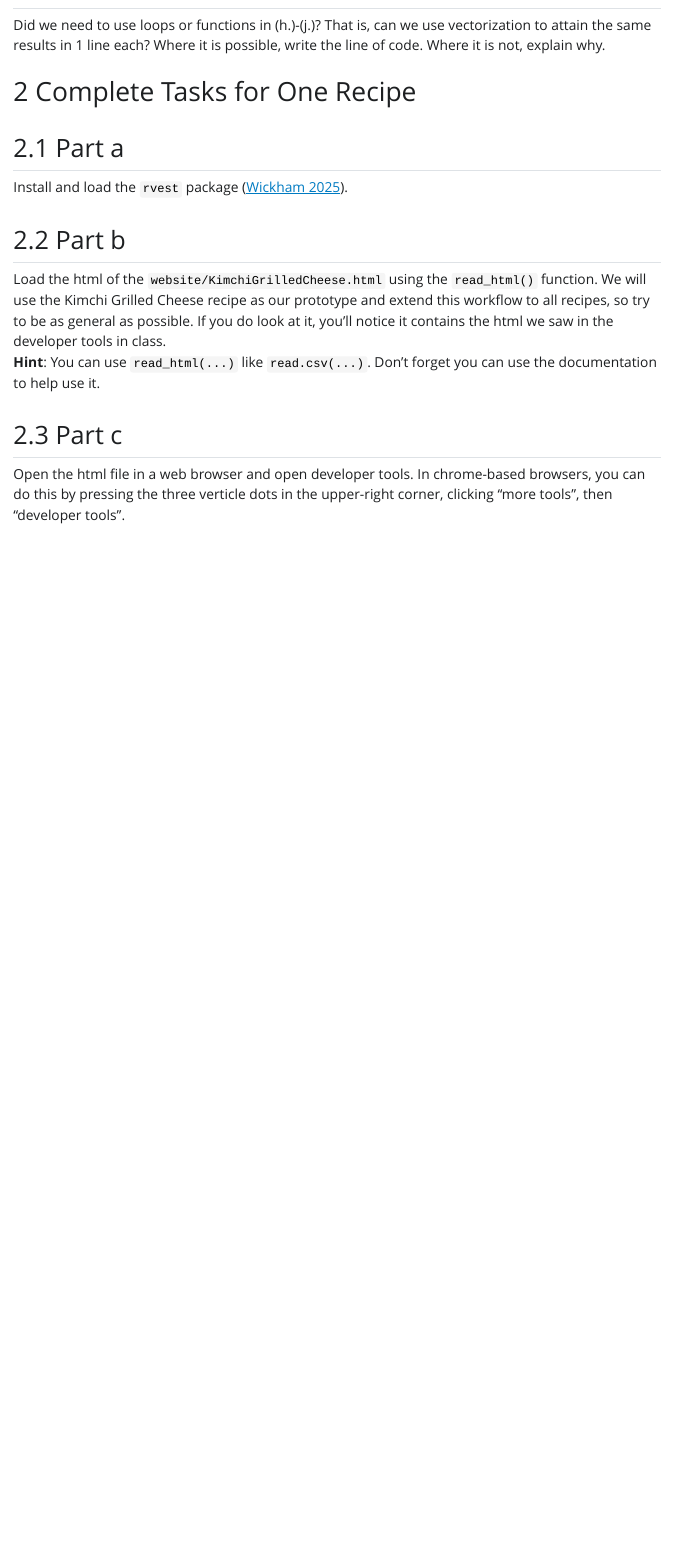
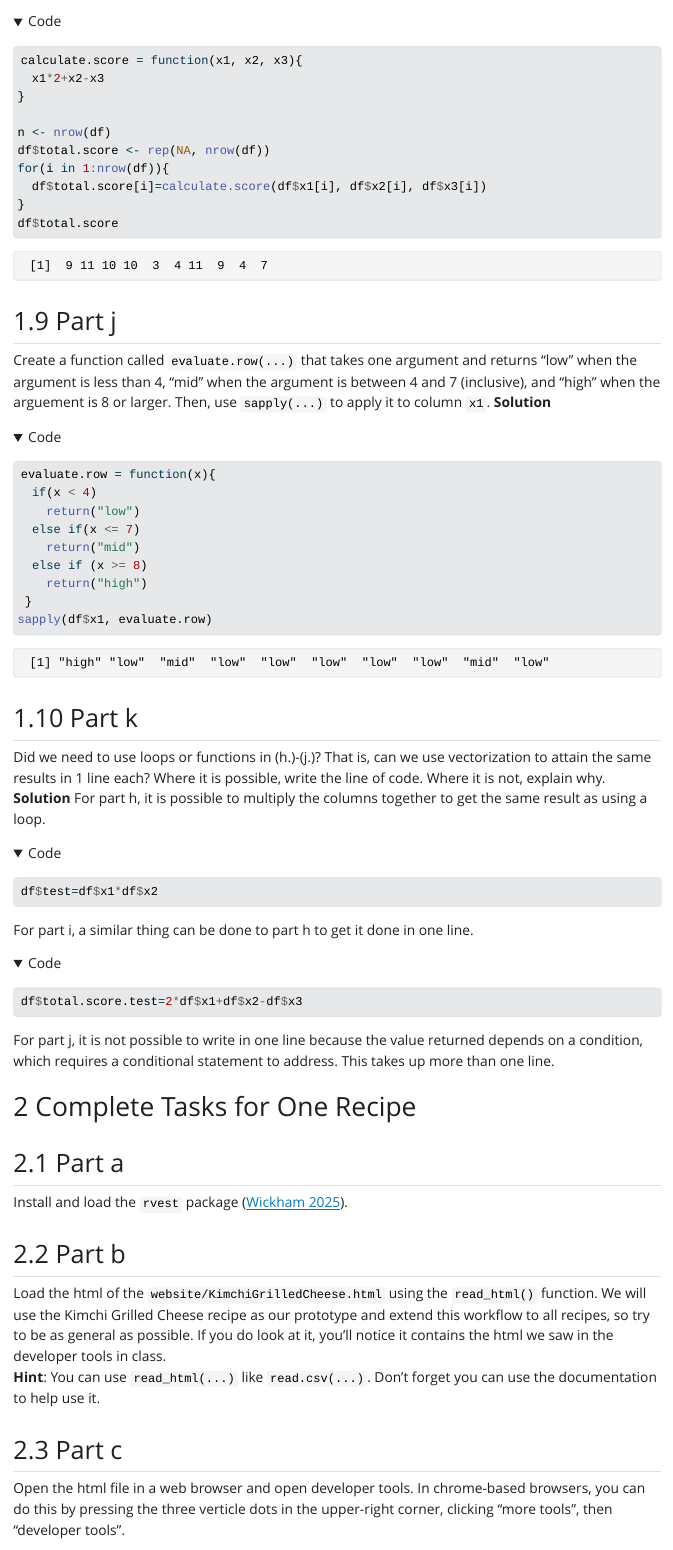
Before and after one commit to ColgateUniversityCipolli/lab-4-coding-structures-tjonas5, a Quarto document (Lab4WriteUp.qmd): the page in a window 1100 px wide, from 3610 px down before the commit and from 3470 px down after it. The pictures show the output file Lab4WriteUp.html that the author committed with the source, opened offline; folded parts are opened; Quarto's library style sheets are replaced by a plain one without menus; long lines of code are wrapped.

Commit message:
through 2a

````diff
--- a/Lab4WriteUp.qmd
+++ b/Lab4WriteUp.qmd
@@ -162,22 +162,70 @@
 $$Score = (x_1 \times 2) + x_2 - x_3$$
 Use your function to create a new column `total.score` in our data frame `df`.
 **Solution**
+```{r}
+calculate.score = function(x1, x2, x3){
+  x1*2+x2-x3
+}
+
+n <- nrow(df)
+df$total.score <- rep(NA, nrow(df))
+for(i in 1:nrow(df)){
+  df$total.score[i]=calculate.score(df$x1[i], df$x2[i], df$x3[i])
+}
+df$total.score
+```
+
 ## Part j
 Create a function called `evaluate.row(...)` that takes one argument and returns "low" when the argument is less than 4, "mid" when the argument is between 4 and 7 (inclusive), and "high" when the arguement is 8 or larger. Then, use `sapply(...)` to apply it to column `x1`.
+**Solution**
+```{r}
+evaluate.row = function(x){
+  if(x < 4)
+    return("low")
+  else if(x <= 7)
+    return("mid")
+  else if (x >= 8)
+    return("high")
+ }
+sapply(df$x1, evaluate.row)
+```
 
 ## Part k
 Did we need to use loops or functions in (h.)-(j.)? That is, can we use vectorization to attain the same results in 1 line each? Where it is possible, write the line of code. Where it is not, explain why.
+**Solution**
+For part h, it is possible to multiply the columns together to get the same result as using a loop.
+```{r}
+df$test=df$x1*df$x2
+```
+
+For part i, a similar thing can be done to part h to get it done in one line.
+```{r}
+df$total.score.test=2*df$x1+df$x2-df$x3
+```
+
+For part j, it is not possible to write in one line because the value returned depends on a condition, which requires a conditional statement to address. This takes up more than one line.
 
 # Complete Tasks for One Recipe
 
 ## Part a
 
 Install and load the `rvest` package [@rvest].
+**Solution**
+```{r}
+install.packages('rvest')
+library(rvest)
+```
+
 
 ## Part b
 
 Load the html of the `website/KimchiGrilledCheese.html` using the `read_html()` function. We will use the Kimchi Grilled Cheese recipe as our prototype and extend this workflow to all recipes, so try to be as general as possible. If you do look at it, you'll notice it contains the html we saw in the developer tools in class.<br/>
 **Hint**: You can use `read_html(...)` like `read.csv(...)`. Don't forget you can use the documentation to help use it.
+**Solution**
+```{r}
+read_html('website/KimchiGrilledCheese.html')
+
+```
 
 ## Part c
 
````
Also changed, not shown: Lab4WriteUp.html.
